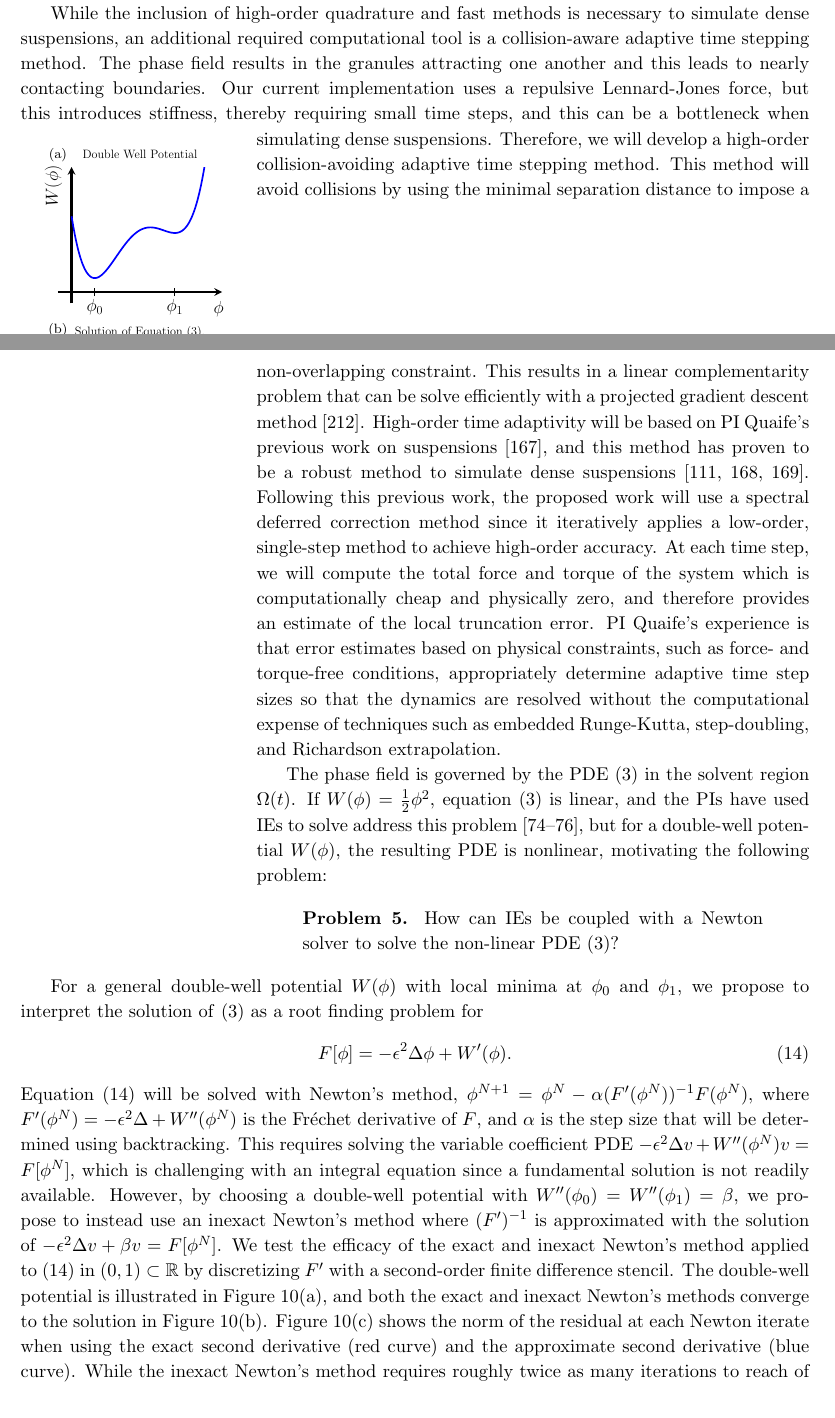
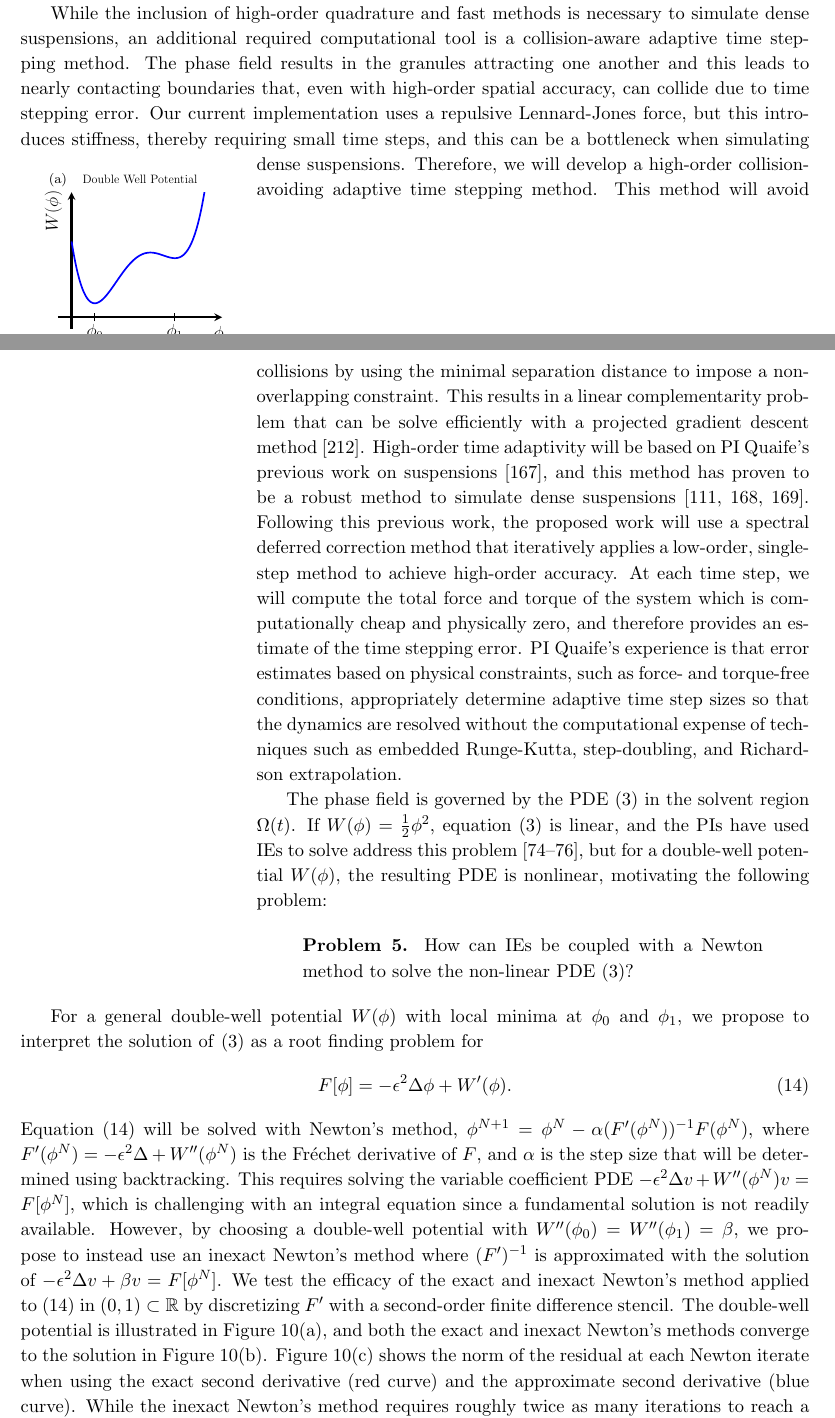
Before and after one commit to quaife/lipid_dynamics, a LaTeX document (NSF2022/Description/description.tex, which reads NSF2022/Description/specificaim2.tex): two parts of pages 12 and 13 of 31, joined at a grey line, cut so that both start at the same text. Compiled offline with pdfLaTeX.

Commit message:
edited SA2

```diff
--- a/NSF2022/Description/specificaim2.tex
+++ b/NSF2022/Description/specificaim2.tex
@@ -178,11 +176,12 @@ seconds per time step on 1792 compute cores~\cite{Yan2019}.
 While the inclusion of high-order quadrature and fast methods is
 necessary to simulate dense suspensions, an additional required
 computational tool is a collision-aware adaptive time stepping method.
-The phase field results in the granules attracting one another and
-this leads to nearly contacting boundaries. Our current
+The phase field results in the granules attracting one another and this
+leads to nearly contacting boundaries that, even with high-order spatial
+accuracy, can collide due to time stepping error. Our current
 implementation uses a repulsive Lennard-Jones force, but this introduces
 stiffness, thereby requiring small time steps, and this can be a
-bottleneck when
+bottleneck when simulating
 \begin{wrapfigure}[26]{l}{1.8in}
   \vspace{-0pt}
   \centering
@@ -193,38 +192,38 @@ bottleneck when
   transition~\eqref{eqn:phase}. (c) The convergence of exact and inexact
   Newton's methods.}
 \end{wrapfigure}
-simulating dense suspensions. Therefore, we will develop
-a high-order collision-avoiding adaptive time stepping method. This
-method will avoid collisions by using the minimal separation
-distance to impose a non-overlapping constraint. This results in a
-linear complementarity problem that can be solve efficiently with a
-projected gradient descent method~\cite{Yan2019}. High-order time
-adaptivity will be based on PI Quaife's previous work on
-suspensions~\cite{qua-bir2016}, and this method has proven to be a
-robust method to simulate dense suspensions~\cite{qua-vee-you2019,
-kab-qua-bir2017, qua-gan-you2021}. Following this previous work, the
-proposed work will use a spectral deferred correction method since it
-iteratively applies a low-order, single-step method to achieve
-high-order accuracy. At each time step, we will compute the total force
-and torque of the system which is computationally cheap and physically
-zero, and therefore provides an estimate of the local truncation error.
-PI Quaife's experience is that error estimates based on physical
-constraints, such as force- and torque-free conditions, appropriately
-determine adaptive time step sizes so that the dynamics are resolved
-without the computational expense of techniques such as embedded
-Runge-Kutta, step-doubling, and Richardson extrapolation.
+dense suspensions. Therefore, we will develop a high-order
+collision-avoiding adaptive time stepping method. This method will avoid
+collisions by using the minimal separation distance to impose a
+non-overlapping constraint. This results in a linear complementarity
+problem that can be solve efficiently with a projected gradient descent
+method~\cite{Yan2019}. High-order time adaptivity will be based on PI
+Quaife's previous work on suspensions~\cite{qua-bir2016}, and this
+method has proven to be a robust method to simulate dense
+suspensions~\cite{qua-vee-you2019, kab-qua-bir2017, qua-gan-you2021}.
+Following this previous work, the proposed work will use a spectral
+deferred correction method that iteratively applies a low-order,
+single-step method to achieve high-order accuracy. At each time step, we
+will compute the total force and torque of the system which is
+computationally cheap and physically zero, and therefore provides an
+estimate of the time stepping error. PI Quaife's experience is that
+error estimates based on physical constraints, such as force- and
+torque-free conditions, appropriately determine adaptive time step sizes
+so that the dynamics are resolved without the computational expense of
+techniques such as embedded Runge-Kutta, step-doubling, and Richardson
+extrapolation.
 
-The phase field is governed by the PDE~\eqref{eqn:phase} in the
-solvent region $\Omega(t)$. If $W(\phi) = \tfrac{1}{2}\phi^2$,
+The phase field is governed by the PDE~\eqref{eqn:phase} in the solvent
+region $\Omega(t)$. If $W(\phi) = \tfrac{1}{2}\phi^2$,
 equation~\eqref{eqn:phase} is linear, and the PIs have used IEs to solve
-address this problem~\cite{Fu2018_SIAM, FuQuRyYo22,
-fu-ryh-qua-you2022}, but for a double-well potential $W(\phi)$, the
-resulting PDE is nonlinear, motivating the following problem:
+address this problem~\cite{Fu2018_SIAM, FuQuRyYo22, fu-ryh-qua-you2022},
+but for a double-well potential $W(\phi)$, the resulting PDE is
+nonlinear, motivating the following problem:
 
 % ----------------------------------------------------------------------
 \begin{quotation}
   \noindent
-  \textbf{Problem 5.} How can IEs be coupled with a Newton solver to
+  \textbf{Problem 5.} How can IEs be coupled with a Newton method to
   solve the non-linear PDE~\eqref{eqn:phase}?
 \end{quotation}
 
@@ -255,7 +254,7 @@ converge to the solution in Figure~\ref{fig:CA}(b).
 Figure~\ref{fig:CA}(c) shows the norm of the residual at each Newton
 iterate when using the exact second derivative (red curve) and the
 approximate second derivative (blue curve). While the inexact Newton's
-method requires roughly twice as many iterations to reach of a tolerance
+method requires roughly twice as many iterations to reach a tolerance
 of $10^{-4}$, each iteration is significantly cheaper to apply.
 
 Having demonstrated that the inexact Newton method converges in one
```
Also changed, not shown: NSF2022/Description/specificaim2.tex (40 more changed lines).
